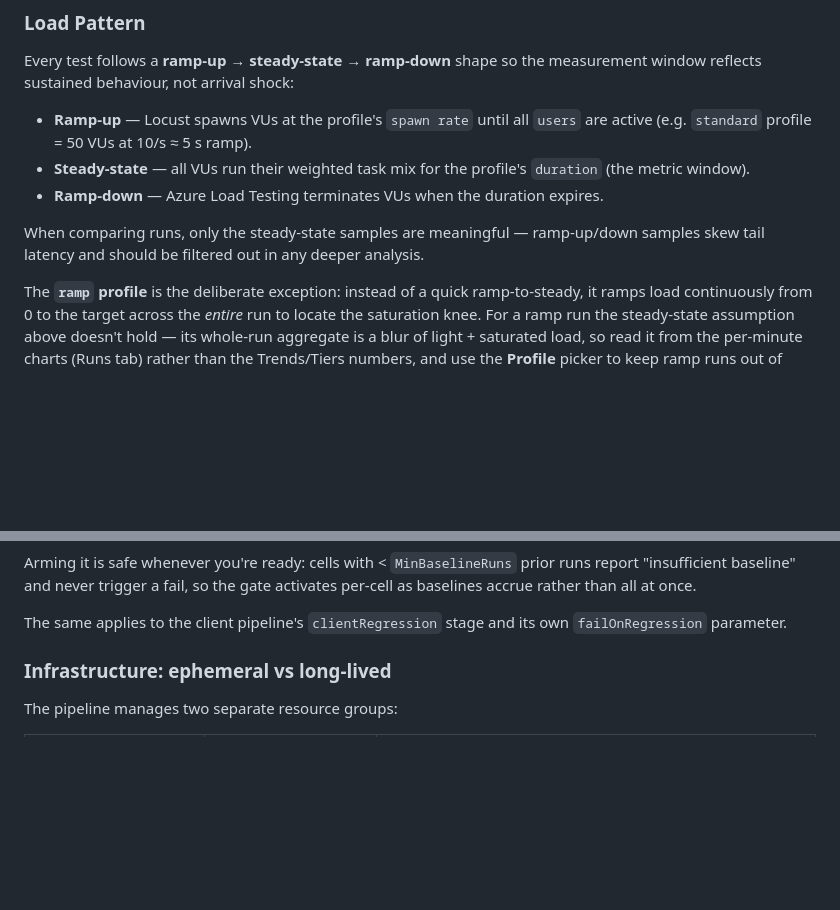
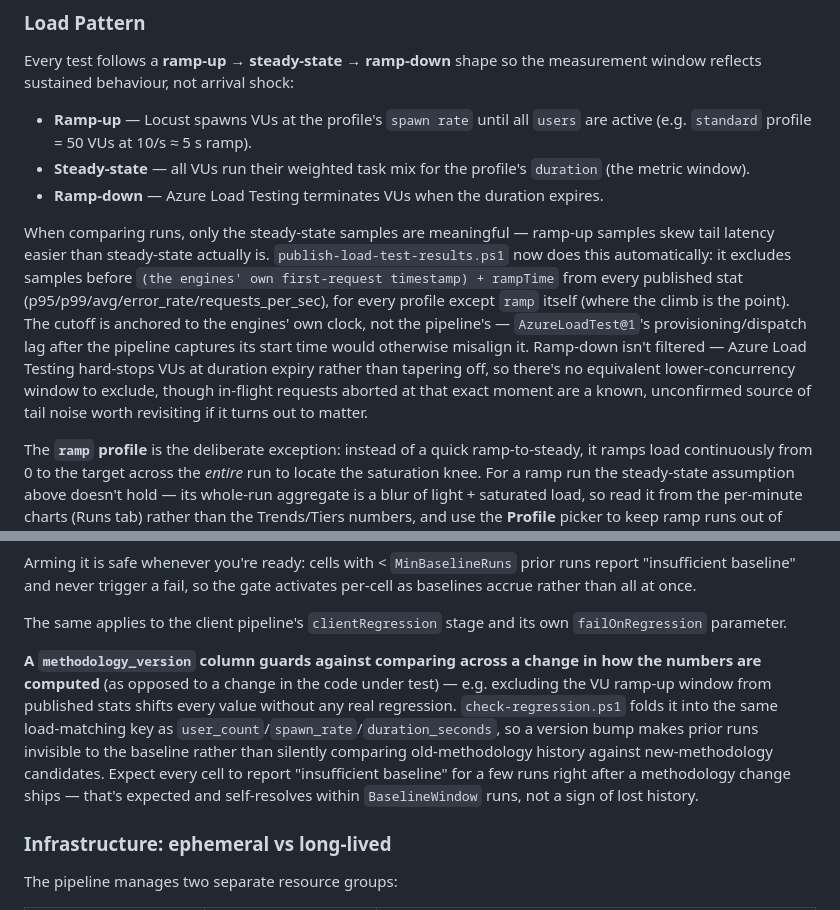
Before and after one commit to umbraco/Umbraco.Testing.Cms.Load, a Markdown page: README.md, 2 parts joined by grey strips. Drawn GitHub-style; blank space fills up the shorter version.

```diff
--- a/README.md
+++ b/README.md
@@ -403,7 +396,7 @@ Every test follows a **ramp-up → steady-state → ramp-down** shape so the mea
 - **Steady-state** — all VUs run their weighted task mix for the profile's `duration` (the metric window).
 - **Ramp-down** — Azure Load Testing terminates VUs when the duration expires.
 
-When comparing runs, only the steady-state samples are meaningful — ramp-up/down samples skew tail latency and should be filtered out in any deeper analysis.
+When comparing runs, only the steady-state samples are meaningful — ramp-up samples skew tail latency easier than steady-state actually is. `publish-load-test-results.ps1` now does this automatically: it excludes samples before `(the engines' own first-request timestamp) + rampTime` from every published stat (p95/p99/avg/error_rate/requests_per_sec), for every profile except `ramp` itself (where the climb is the point). The cutoff is anchored to the engines' own clock, not the pipeline's — `AzureLoadTest@1`'s provisioning/dispatch lag after the pipeline captures its start time would otherwise misalign it. Ramp-down isn't filtered — Azure Load Testing hard-stops VUs at duration expiry rather than tapering off, so there's no equivalent lower-concurrency window to exclude, though in-flight requests aborted at that exact moment are a known, unconfirmed source of tail noise worth revisiting if it turns out to matter.
 
 The **`ramp` profile** is the deliberate exception: instead of a quick ramp-to-steady, it ramps load continuously from 0 to the target across the *entire* run to locate the saturation knee. For a ramp run the steady-state assumption above doesn't hold — its whole-run aggregate is a blur of light + saturated load, so read it from the per-minute charts (Runs tab) rather than the Trends/Tiers numbers, and use the **Profile** picker to keep ramp runs out of your steady comparisons.
 
@@ -741,6 +734,8 @@ The script is wired into the pipeline as the `regressionCheck` job after `runLoa
 Arming it is safe whenever you're ready: cells with < `MinBaselineRuns` prior runs report "insufficient baseline" and never trigger a fail, so the gate activates per-cell as baselines accrue rather than all at once.
 
 The same applies to the client pipeline's `clientRegression` stage and its own `failOnRegression` parameter.
+
+**A `methodology_version` column guards against comparing across a change in how the numbers are computed** (as opposed to a change in the code under test) — e.g. excluding the VU ramp-up window from published stats shifts every value without any real regression. `check-regression.ps1` folds it into the same load-matching key as `user_count`/`spawn_rate`/`duration_seconds`, so a version bump makes prior runs invisible to the baseline rather than silently comparing old-methodology history against new-methodology candidates. Expect every cell to report "insufficient baseline" for a few runs right after a methodology change ships — that's expected and self-resolves within `BaselineWindow` runs, not a sign of lost history.
 
 ### Infrastructure: ephemeral vs long-lived
 
```
Also changed, not shown: other parts of README.md (+6 -11 lines).
